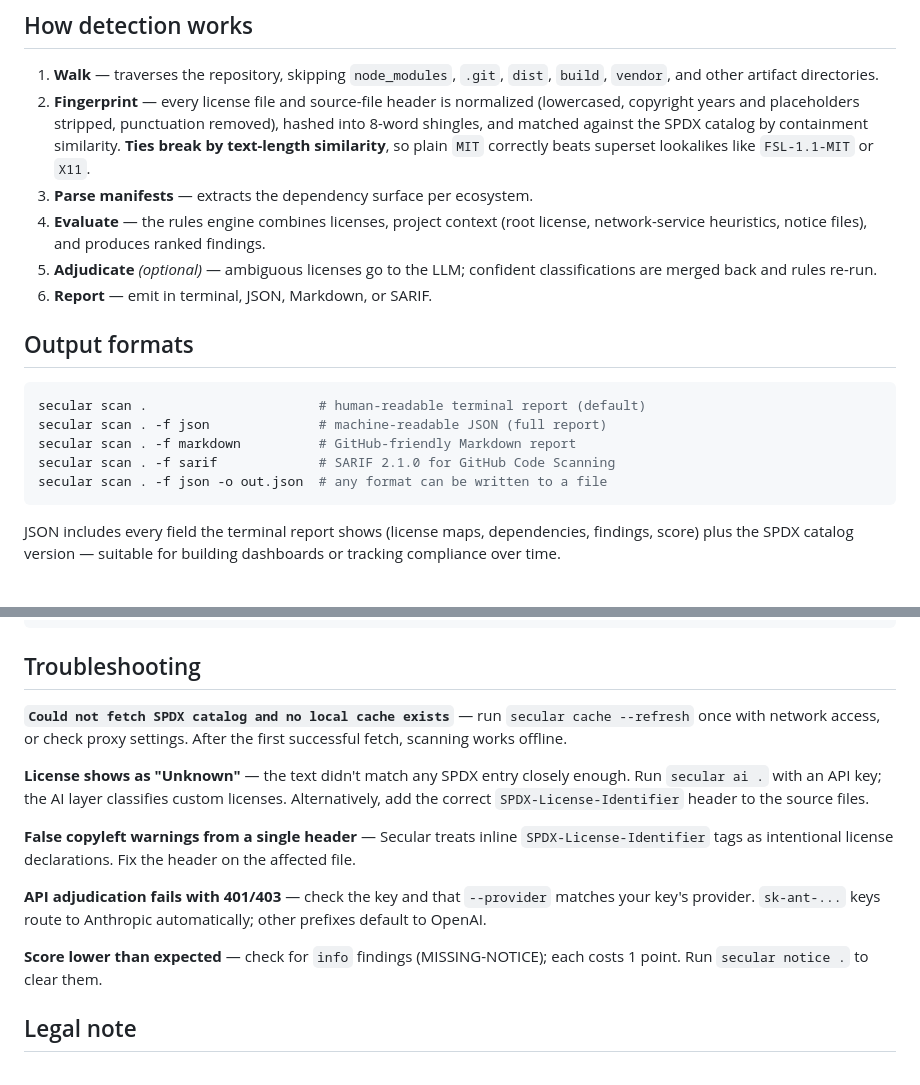
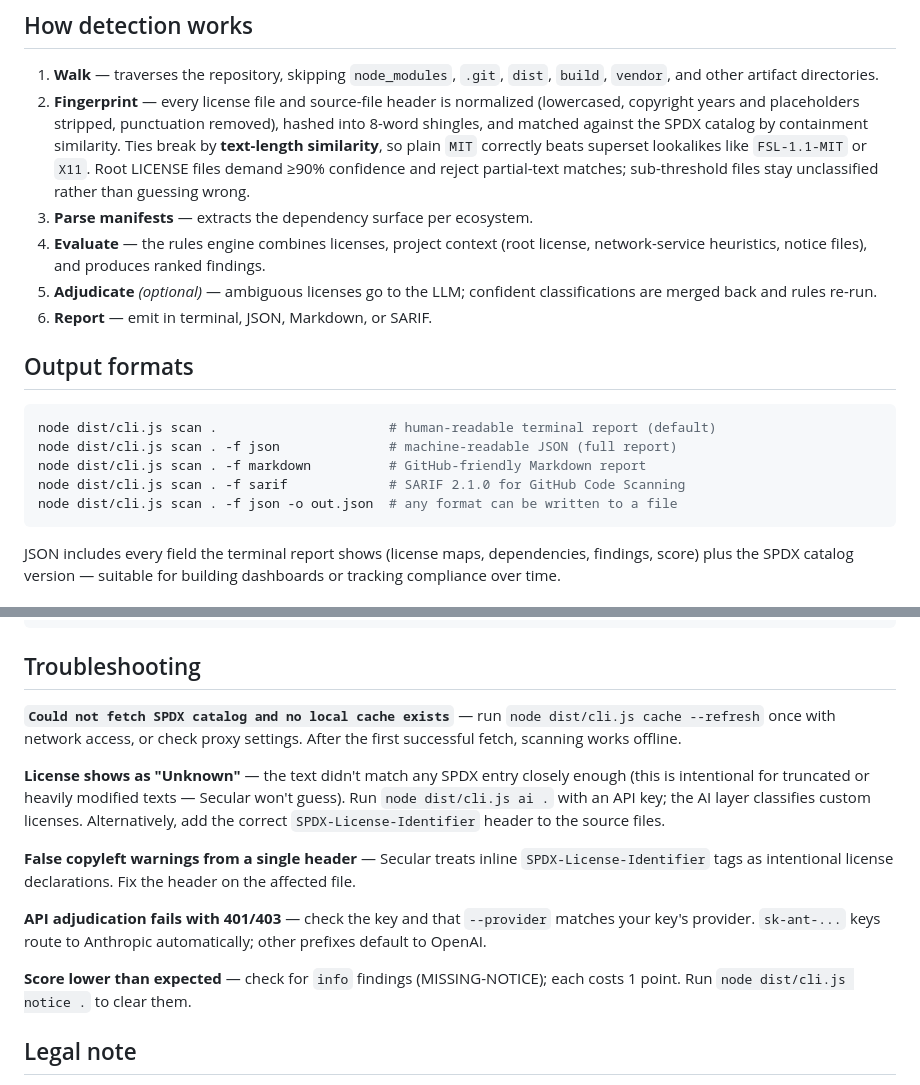
Before and after one commit to HahaAhhDev/secular, a Markdown page: README.md, 2 parts joined by grey strips. Rendered like a GitHub page.

````diff
--- a/README.md
+++ b/README.md
@@ -241,7 +255,7 @@ The score floors at 0. A clean scan is 100; a single GPL-in-proprietary finding
 ## How detection works
 
 1. **Walk** — traverses the repository, skipping `node_modules`, `.git`, `dist`, `build`, `vendor`, and other artifact directories.
-2. **Fingerprint** — every license file and source-file header is normalized (lowercased, copyright years and placeholders stripped, punctuation removed), hashed into 8-word shingles, and matched against the SPDX catalog by containment similarity. **Ties break by text-length similarity**, so plain `MIT` correctly beats superset lookalikes like `FSL-1.1-MIT` or `X11`.
+2. **Fingerprint** — every license file and source-file header is normalized (lowercased, copyright years and placeholders stripped, punctuation removed), hashed into 8-word shingles, and matched against the SPDX catalog by containment similarity. Ties break by **text-length similarity**, so plain `MIT` correctly beats superset lookalikes like `FSL-1.1-MIT` or `X11`. Root LICENSE files demand ≥90% confidence and reject partial-text matches; sub-threshold files stay unclassified rather than guessing wrong.
 3. **Parse manifests** — extracts the dependency surface per ecosystem.
 4. **Evaluate** — the rules engine combines licenses, project context (root license, network-service heuristics, notice files), and produces ranked findings.
 5. **Adjudicate** *(optional)* — ambiguous licenses go to the LLM; confident classifications are merged back and rules re-run.
@@ -250,11 +264,11 @@ The score floors at 0. A clean scan is 100; a single GPL-in-proprietary finding
 ## Output formats
 
 ```bash
-secular scan .                      # human-readable terminal report (default)
-secular scan . -f json              # machine-readable JSON (full report)
-secular scan . -f markdown          # GitHub-friendly Markdown report
-secular scan . -f sarif             # SARIF 2.1.0 for GitHub Code Scanning
-secular scan . -f json -o out.json  # any format can be written to a file
+node dist/cli.js scan .                      # human-readable terminal report (default)
+node dist/cli.js scan . -f json              # machine-readable JSON (full report)
+node dist/cli.js scan . -f markdown          # GitHub-friendly Markdown report
+node dist/cli.js scan . -f sarif             # SARIF 2.1.0 for GitHub Code Scanning
+node dist/cli.js scan . -f json -o out.json  # any format can be written to a file
 ```
 
 JSON includes every field the terminal report shows (license maps, dependencies, findings, score) plus the SPDX catalog version — suitable for building dashboards or tracking compliance over time.
@@ -312,15 +326,15 @@ src/
 
 ## Troubleshooting
 
-**`Could not fetch SPDX catalog and no local cache exists`** — run `secular cache --refresh` once with network access, or check proxy settings. After the first successful fetch, scanning works offline.
+**`Could not fetch SPDX catalog and no local cache exists`** — run `node dist/cli.js cache --refresh` once with network access, or check proxy settings. After the first successful fetch, scanning works offline.
 
-**License shows as "Unknown"** — the text didn't match any SPDX entry closely enough. Run `secular ai .` with an API key; the AI layer classifies custom licenses. Alternatively, add the correct `SPDX-License-Identifier` header to the source files.
+**License shows as "Unknown"** — the text didn't match any SPDX entry closely enough (this is intentional for truncated or heavily modified texts — Secular won't guess). Run `node dist/cli.js ai .` with an API key; the AI layer classifies custom licenses. Alternatively, add the correct `SPDX-License-Identifier` header to the source files.
 
 **False copyleft warnings from a single header** — Secular treats inline `SPDX-License-Identifier` tags as intentional license declarations. Fix the header on the affected file.
 
 **API adjudication fails with 401/403** — check the key and that `--provider` matches your key's provider. `sk-ant-...` keys route to Anthropic automatically; other prefixes default to OpenAI.
 
-**Score lower than expected** — check for `info` findings (MISSING-NOTICE); each costs 1 point. Run `secular notice .` to clear them.
+**Score lower than expected** — check for `info` findings (MISSING-NOTICE); each costs 1 point. Run `node dist/cli.js notice .` to clear them.
 
 ## Legal note
 
````
Also changed, not shown: other parts of README.md (+47 -33 lines).
